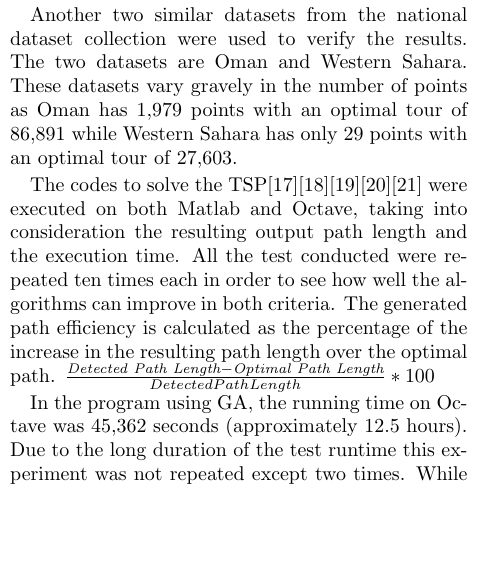
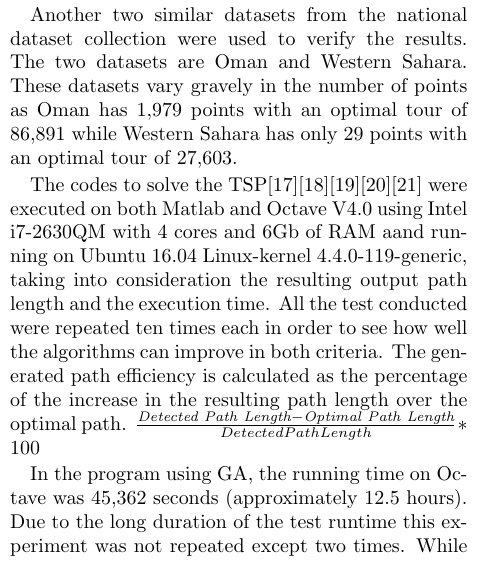
Before and after one commit to mmoanis/algo-paper, a LaTeX paper (tex/paper.tex): part of one column of page 5 of 9, cut so that both start at the same text, the shorter picture padded with empty space. Compiled offline with pdfLaTeX.

Commit message:
Add machine spec and Octave version

```diff
--- a/tex/paper.tex
+++ b/tex/paper.tex
@@ -217,7 +217,7 @@
 
 	Another two similar datasets from the national dataset collection were used to verify the results. The two datasets are Oman and Western Sahara. These datasets vary gravely in the number of points as Oman has 1,979 points with an optimal tour of 86,891 while Western Sahara has only 29 points with an optimal tour of 27,603.
 
-	The codes to solve the TSP\cite{Kirk14}\cite{mathwork}\cite{Jang02}\cite{Jevtic14}\cite{Ibrahim15} were executed on both Matlab and Octave, taking into consideration the resulting output path length and the execution time. All the test conducted were repeated ten times each in order to see how well the algorithms can improve in both criteria. The generated path efficiency is calculated as the percentage of the increase in the resulting path length over the optimal path.
+	The codes to solve the TSP\cite{Kirk14}\cite{mathwork}\cite{Jang02}\cite{Jevtic14}\cite{Ibrahim15} were executed on both Matlab and Octave V4.0 using Intel i7-2630QM with 4 cores and 6Gb of RAM aand running on Ubuntu 16.04 Linux-kernel 4.4.0-119-generic, taking into consideration the resulting output path length and the execution time. All the test conducted were repeated ten times each in order to see how well the algorithms can improve in both criteria. The generated path efficiency is calculated as the percentage of the increase in the resulting path length over the optimal path.
 	$\frac{\textit{Detected Path Length} - \textit{Optimal Path Length}}{Detected Path Length} * 100 $
 
 	In the program using GA, the running time on Octave was 45,362 seconds (approximately 12.5 hours). Due to the long duration of the test runtime this experiment was not repeated except two times. While the running time on Matlab provided a minimum time of 76 seconds on the 1$^{st}$ trial and a maximum time of 118.9 seconds on the 8$^{th}$ trial, the shortest path found was on the 6$^{th}$ iteration, of length 226,854.7 which is 65\% within the optimal solution. Another implementation of GA, Optimized GA, that is mentioned in \cite{mathwork} was tested. This is a toolbox provided by MathWorks for optimization problems, where a search for a global maximum or minimum is required.  While the optimized GA algorithm produced much better running times for the same number of iterations with a minimum of 23.8 seconds on the 1$^{st}$ run and a maximum of 32.1 seconds on the 7$^{th}$ run, the final path length didn't differ much from the previous implementation, a path of length 200,068 was found which is 60\% within the optimal solution. At a much faster running time and a slight improvement of 5\%, the seconds GA algorithm can be run for longer iterations and thus providing much better results. Results of GA run is shown in fig.\ref{fig:GAalgorithm}
```
